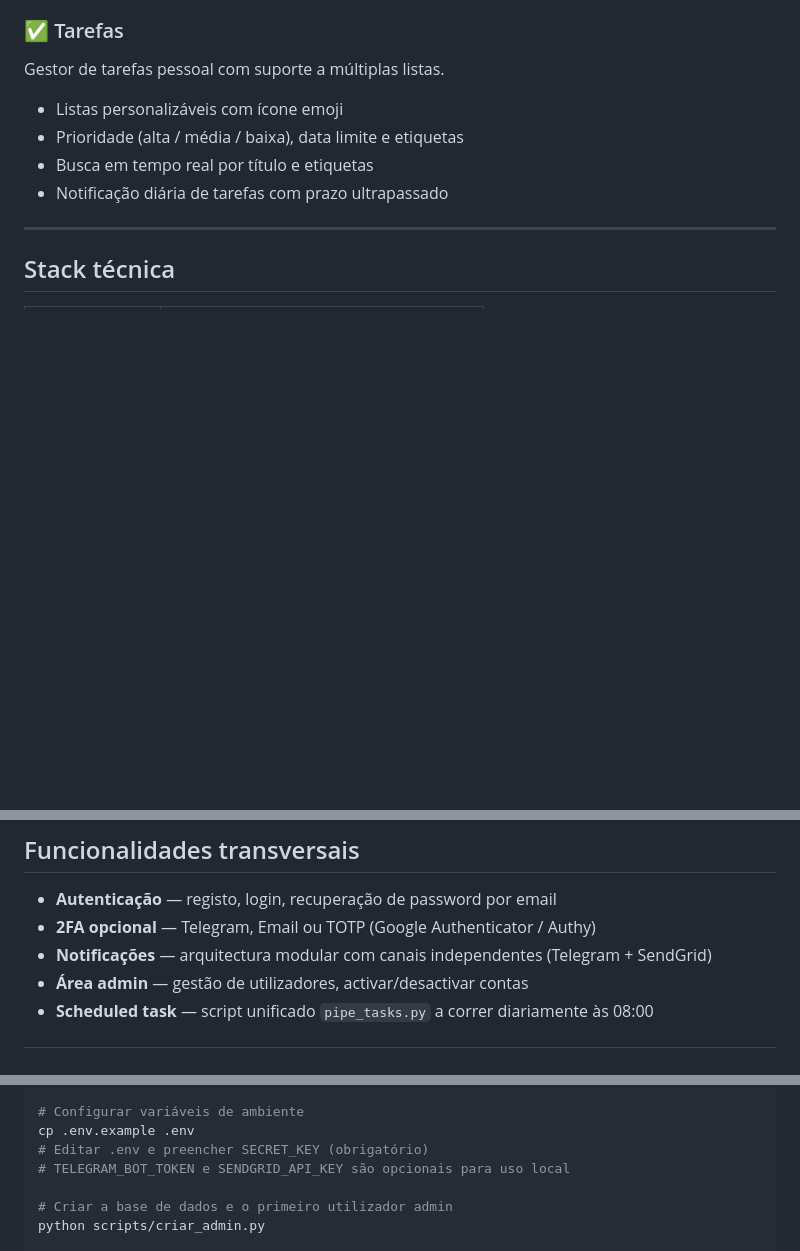
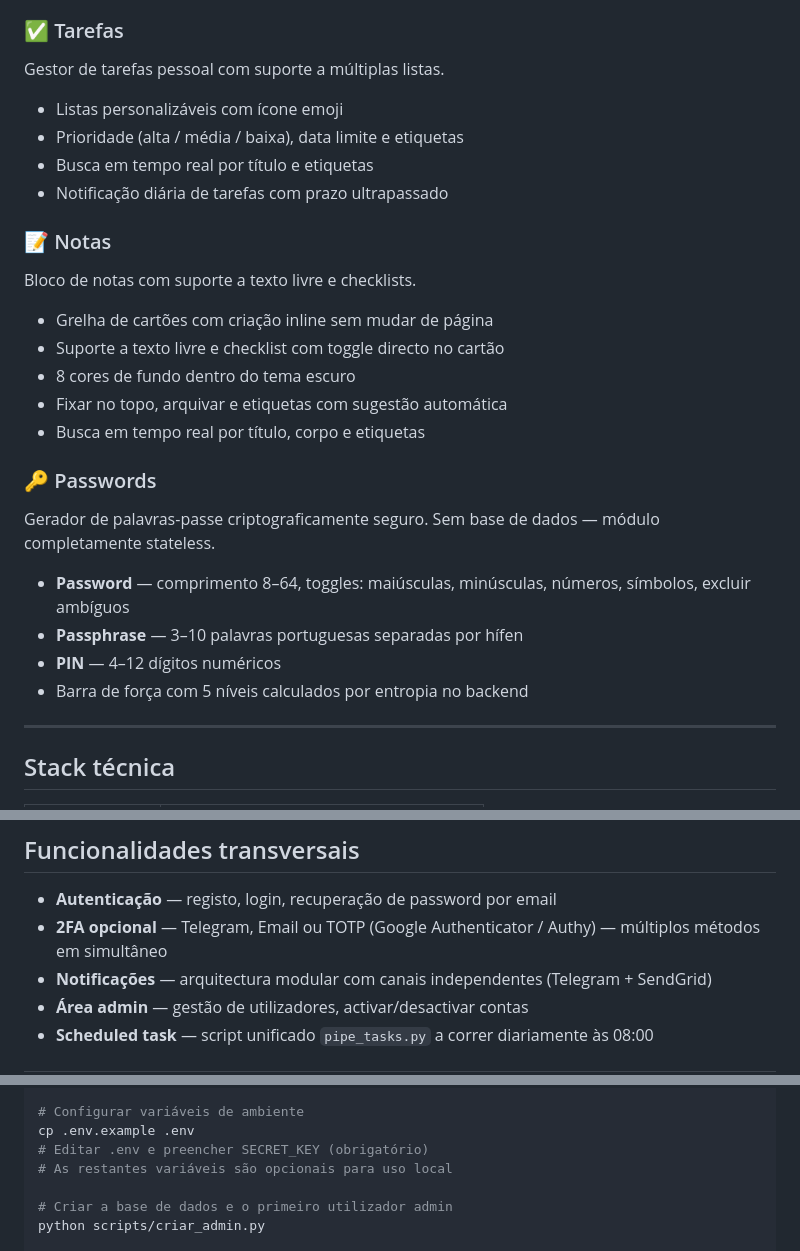
Before and after one commit to felipejn/pipe-app, a Markdown page: README.md, 3 parts joined by grey strips. Rendered like a GitHub page; blank space fills up the shorter version.

Commit message:
docs: atualizar readme.md

```diff
--- a/README.md
+++ b/README.md
@@ -24,6 +24,21 @@ Gestor de tarefas pessoal com suporte a múltiplas listas.
 - Busca em tempo real por título e etiquetas
 - Notificação diária de tarefas com prazo ultrapassado
 
+### 📝 Notas
+Bloco de notas com suporte a texto livre e checklists.
+- Grelha de cartões com criação inline sem mudar de página
+- Suporte a texto livre e checklist com toggle directo no cartão
+- 8 cores de fundo dentro do tema escuro
+- Fixar no topo, arquivar e etiquetas com sugestão automática
+- Busca em tempo real por título, corpo e etiquetas
+
+### 🔑 Passwords
+Gerador de palavras-passe criptograficamente seguro. Sem base de dados — módulo completamente stateless.
+- **Password** — comprimento 8–64, toggles: maiúsculas, minúsculas, números, símbolos, excluir ambíguos
+- **Passphrase** — 3–10 palavras portuguesas separadas por hífen
+- **PIN** — 4–12 dígitos numéricos
+- Barra de força com 5 níveis calculados por entropia no backend
+
 ---
 
 ## Stack técnica
@@ -44,7 +59,7 @@ Gestor de tarefas pessoal com suporte a múltiplas listas.
 ## Funcionalidades transversais
 
 - **Autenticação** — registo, login, recuperação de password por email
-- **2FA opcional** — Telegram, Email ou TOTP (Google Authenticator / Authy)
+- **2FA opcional** — Telegram, Email ou TOTP (Google Authenticator / Authy) — múltiplos métodos em simultâneo
 - **Notificações** — arquitectura modular com canais independentes (Telegram + SendGrid)
 - **Área admin** — gestão de utilizadores, activar/desactivar contas
 - **Scheduled task** — script unificado `pipe_tasks.py` a correr diariamente às 08:00
@@ -82,7 +97,7 @@ pip install -r requirements.txt
 # Configurar variáveis de ambiente
 cp .env.example .env
 # Editar .env e preencher SECRET_KEY (obrigatório)
-# TELEGRAM_BOT_TOKEN e SENDGRID_API_KEY são opcionais para uso local
+# As restantes variáveis são opcionais para uso local
 
 # Criar a base de dados e o primeiro utilizador admin
 python scripts/criar_admin.py
```
Also changed, not shown: other parts of README.md (+2 -0 lines).
